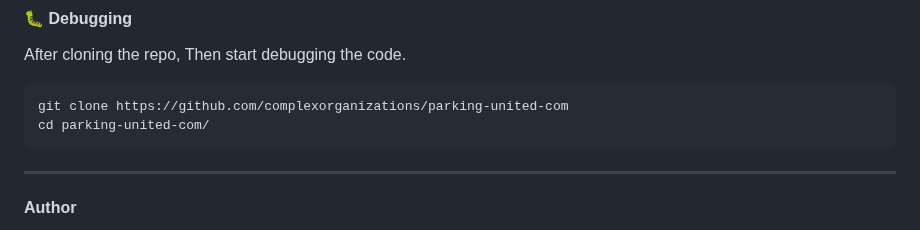
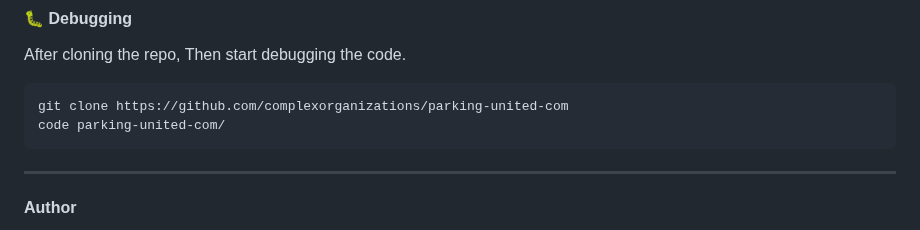
Before and after one commit to complexorganizations/mapping-united-com, a Markdown page: .github/readme.md, the part around the change. GitHub-like rendering.

Commit message:
Update readme.md
Signed-off-by: aXLDw67Ke8 <102563715+aXLDw67Ke8@users.noreply.github.com>

````diff
--- a/.github/readme.md
+++ b/.github/readme.md
@@ -95,7 +95,7 @@ After cloning the repo, Then start debugging the code.
 
 ```bash
 git clone https://github.com/complexorganizations/parking-united-com
-cd parking-united-com/
+code parking-united-com/
 ```
 
 ---
````
